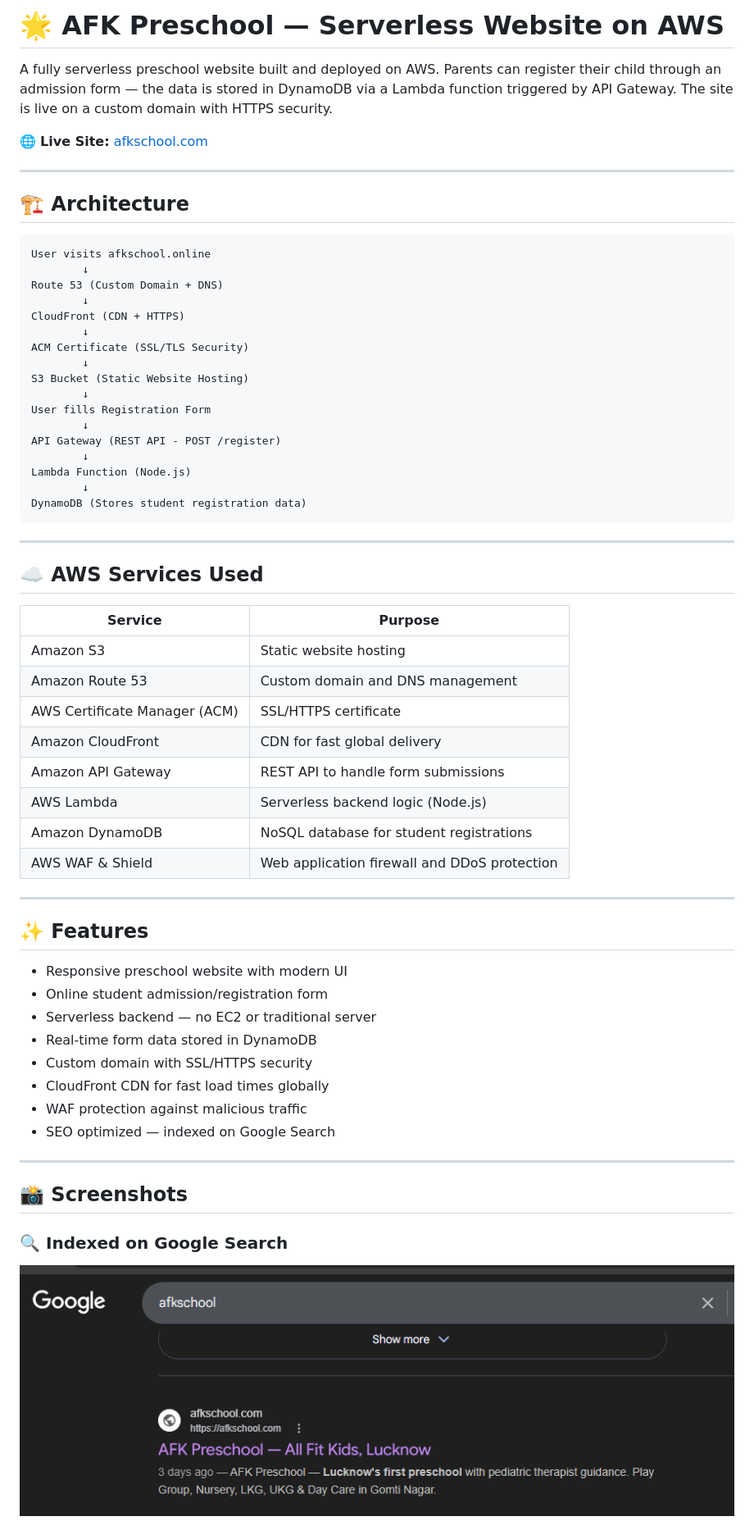
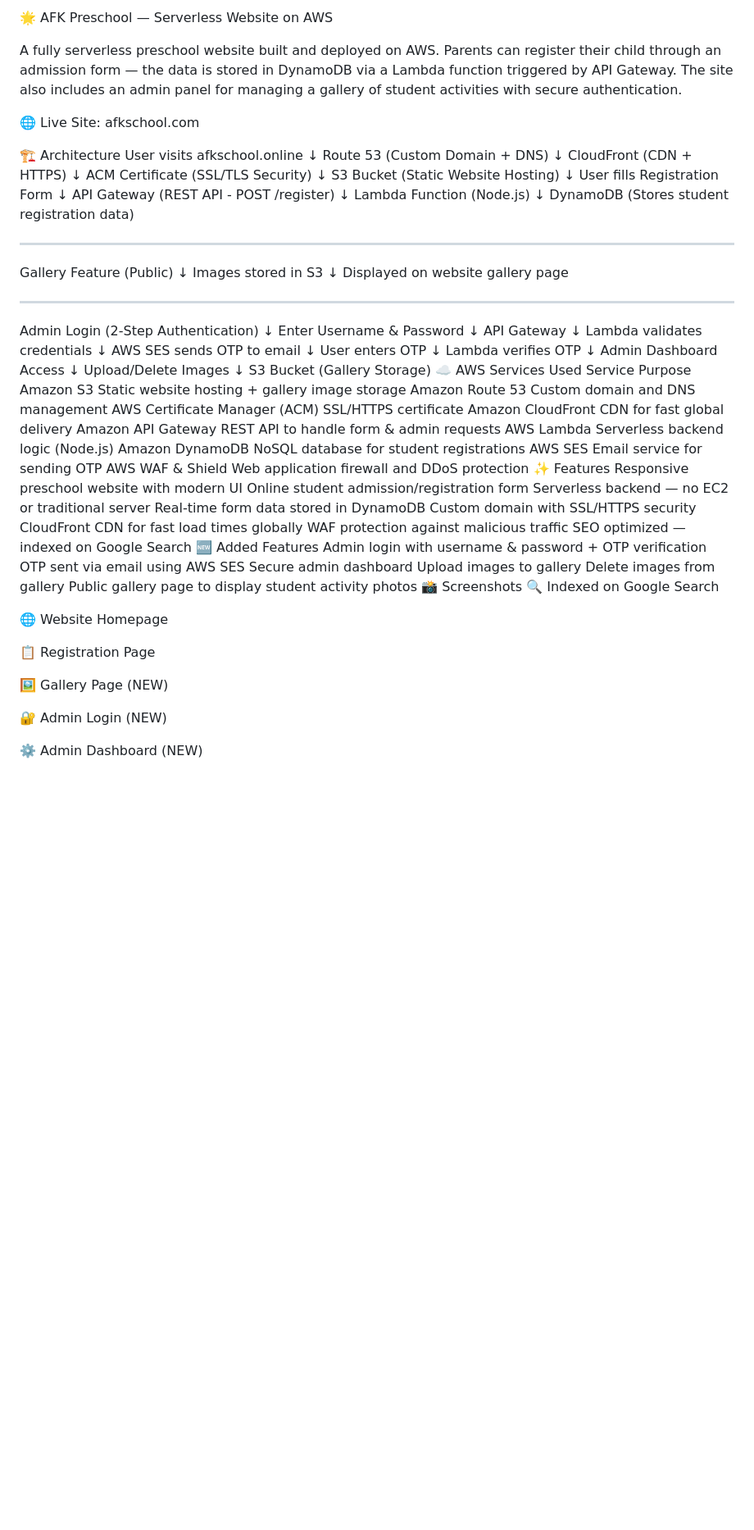
Before and after one commit to khanamir0/Serverless-Preschool-Website-, a Markdown page: README.md, the part around one of its changes. Shown at 82% size. GitHub-like rendering; blank space fills up the shorter version.

Commit message:
Enhance README with new features and formatting
Updated README to include new features, admin panel details, and improved formatting.

````diff
--- a/README.md
+++ b/README.md
@@ -1,14 +1,10 @@
-# 🌟 AFK Preschool — Serverless Website on AWS
+🌟 AFK Preschool — Serverless Website on AWS
 
-A fully serverless preschool website built and deployed on AWS. Parents can register their child through an admission form — the data is stored in DynamoDB via a Lambda function triggered by API Gateway. The site is live on a custom domain with HTTPS security.
+A fully serverless preschool website built and deployed on AWS. Parents can register their child through an admission form — the data is stored in DynamoDB via a Lambda function triggered by API Gateway. The site also includes an admin panel for managing a gallery of student activities with secure authentication.
 
-🌐 **Live Site:** [afkschool.com](https://afkschool.com)
+🌐 Live Site: afkschool.com
 
----
-
-## 🏗️ Architecture
-
-```
+🏗️ Architecture
 User visits afkschool.online
         ↓
 Route 53 (Custom Domain + DNS)
@@ -26,40 +22,73 @@ API Gateway (REST API - POST /register)
 Lambda Function (Node.js)
         ↓
 DynamoDB (Stores student registration data)
-```
 
----
+----------------------------------------
 
-## ☁️ AWS Services Used
+Gallery Feature (Public)
+        ↓
+Images stored in S3
+        ↓
+Displayed on website gallery page
 
-| Service | Purpose |
-|---------|---------|
-| Amazon S3 | Static website hosting |
-| Amazon Route 53 | Custom domain and DNS management |
-| AWS Certificate Manager (ACM) | SSL/HTTPS certificate |
-| Amazon CloudFront | CDN for fast global delivery |
-| Amazon API Gateway | REST API to handle form submissions |
-| AWS Lambda | Serverless backend logic (Node.js) |
-| Amazon DynamoDB | NoSQL database for student registrations |
-| AWS WAF & Shield | Web application firewall and DDoS protection |
+----------------------------------------
 
----
+Admin Login (2-Step Authentication)
+        ↓
+Enter Username & Password
+        ↓
+API Gateway
+        ↓
+Lambda validates credentials
+        ↓
+AWS SES sends OTP to email
+        ↓
+User enters OTP
+        ↓
+Lambda verifies OTP
+        ↓
+Admin Dashboard Access
+        ↓
+Upload/Delete Images
+        ↓
+S3 Bucket (Gallery Storage)
+☁️ AWS Services Used
+Service	Purpose
+Amazon S3	Static website hosting + gallery image storage
+Amazon Route 53	Custom domain and DNS management
+AWS Certificate Manager (ACM)	SSL/HTTPS certificate
+Amazon CloudFront	CDN for fast global delivery
+Amazon API Gateway	REST API to handle form & admin requests
+AWS Lambda	Serverless backend logic (Node.js)
+Amazon DynamoDB	NoSQL database for student registrations
+AWS SES	Email service for sending OTP
+AWS WAF & Shield	Web application firewall and DDoS protection
+✨ Features
+Responsive preschool website with modern UI
+Online student admission/registration form
+Serverless backend — no EC2 or traditional server
+Real-time form data stored in DynamoDB
+Custom domain with SSL/HTTPS security
+CloudFront CDN for fast load times globally
+WAF protection against malicious traffic
+SEO optimized — indexed on Google Search
+🆕 Added Features
+Admin login with username & password + OTP verification
+OTP sent via email using AWS SES
+Secure admin dashboard
+Upload images to gallery
+Delete images from gallery
+Public gallery page to display student activity photos
+📸 Screenshots
+🔍 Indexed on Google Search
 
-## ✨ Features
+🌐 Website Homepage
 
-- Responsive preschool website with modern UI
-- Online student admission/registration form
-- Serverless backend — no EC2 or traditional server
-- Real-time form data stored in DynamoDB
-- Custom domain with SSL/HTTPS security
-- CloudFront CDN for fast load times globally
-- WAF protection against malicious traffic
-- SEO optimized — indexed on Google Search
+📋 Registration Page
 
----
+🖼️ Gallery Page (NEW)
 
-## 📸 Screenshots
+🔐 Admin Login (NEW)
 
-### 🔍 Indexed on Google Search
-![On Google Search](screenshots/OnGoogleSearch.png)
+⚙️ Admin Dashboard (NEW)
 
````
Also changed, not shown: other parts of README.md (+50 -65 lines).
